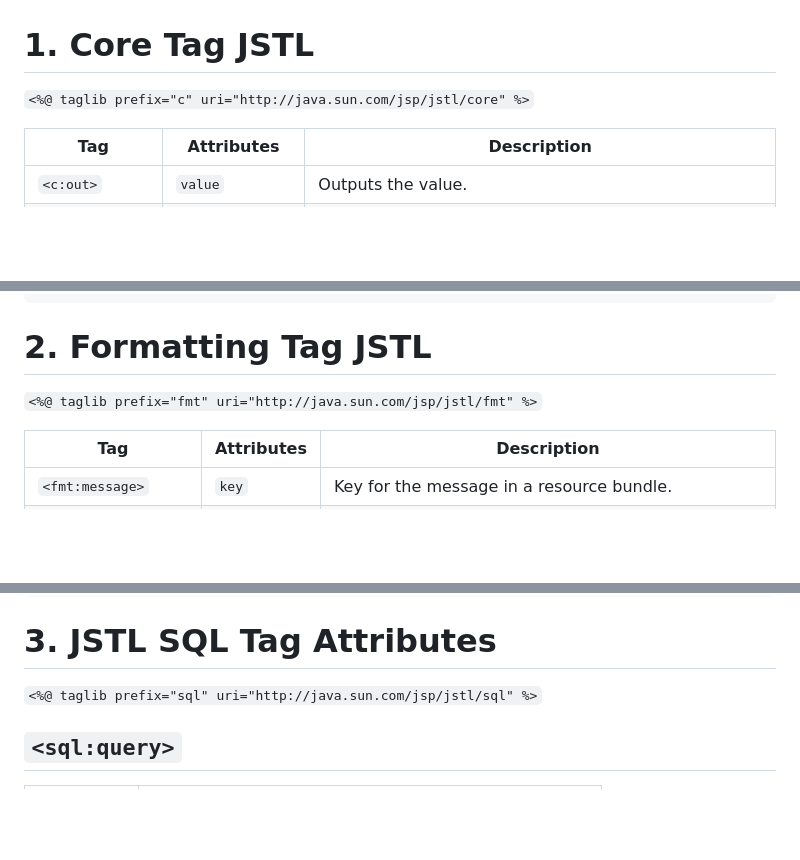
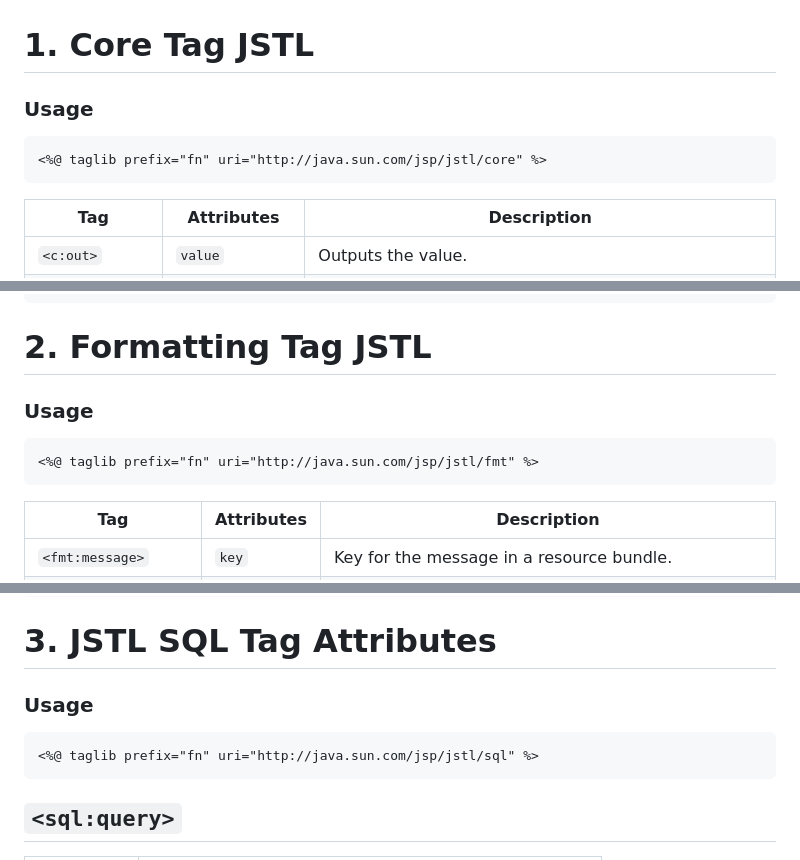
Before and after one commit to fitbyit/JavaEE, a Markdown page: jstl.md, 3 parts joined by grey strips. Rendered like a GitHub page; blank space fills up the shorter version.

````diff
--- a/jstl.md
+++ b/jstl.md
@@ -1,5 +1,10 @@
 # 1. Core Tag JSTL
- `<%@ taglib prefix="c" uri="http://java.sun.com/jsp/jstl/core" %>`
+### Usage
+
+```jsp
+<%@ taglib prefix="fn" uri="http://java.sun.com/jsp/jstl/core" %>
+```
+
 
  | **Tag**         | **Attributes**                                                   | **Description**                                      |
 |------------------|-----------------------------------------------------------------|------------------------------------------------------|
@@ -91,8 +96,11 @@
 
 
 # 2. Formatting Tag JSTL
+### Usage
 
-`<%@ taglib prefix="fmt" uri="http://java.sun.com/jsp/jstl/fmt" %>`
+```jsp
+<%@ taglib prefix="fn" uri="http://java.sun.com/jsp/jstl/fmt" %>
+```
 
 
 | **Tag**         | **Attributes**                                                   | **Description**                                      |
@@ -158,7 +166,12 @@
 
 
 # 3. JSTL SQL Tag Attributes
-`<%@ taglib prefix="sql" uri="http://java.sun.com/jsp/jstl/sql" %>`
+
+### Usage
+
+```jsp
+<%@ taglib prefix="fn" uri="http://java.sun.com/jsp/jstl/sql" %>
+```
 
 ## `<sql:query>`
 
````
